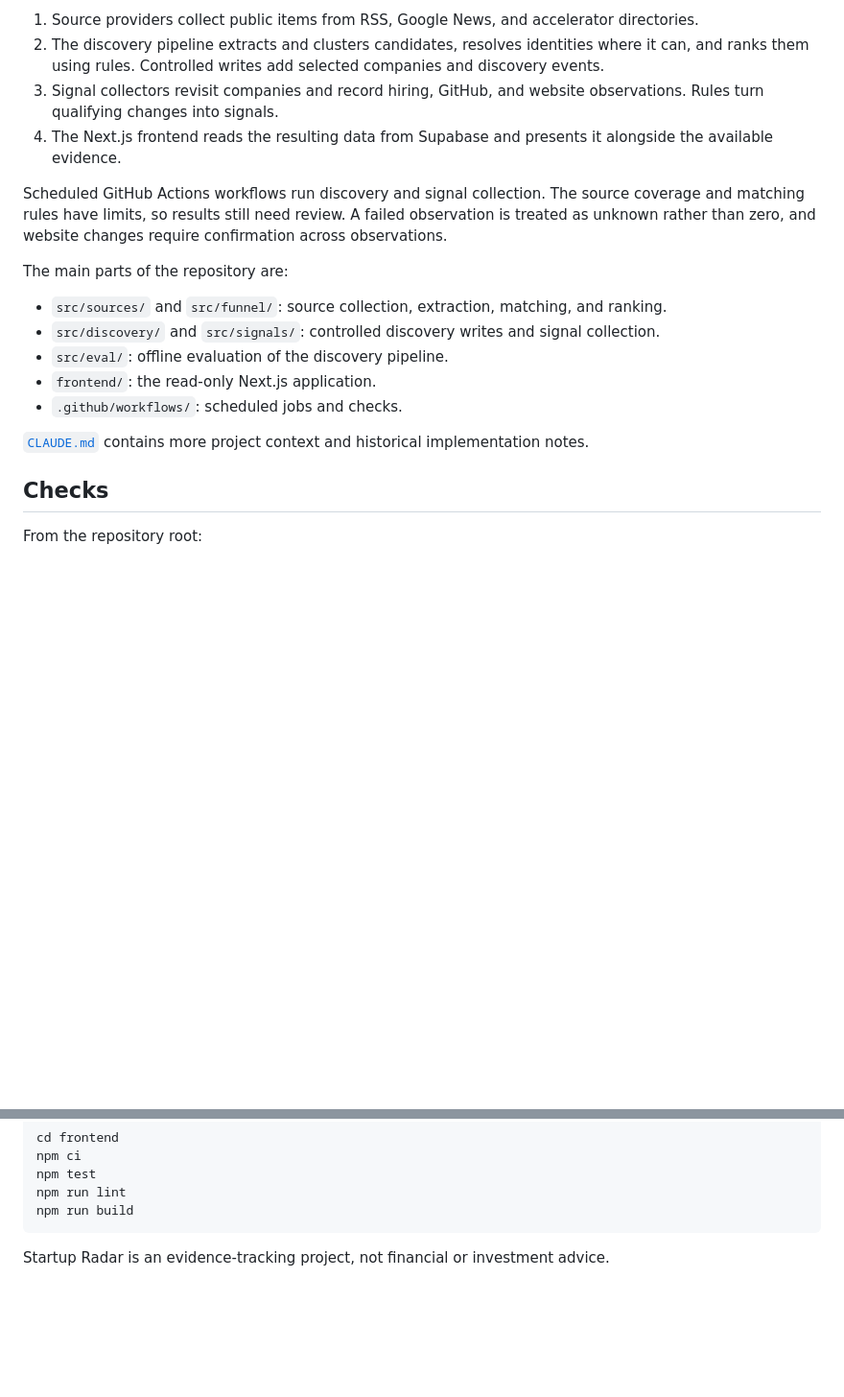
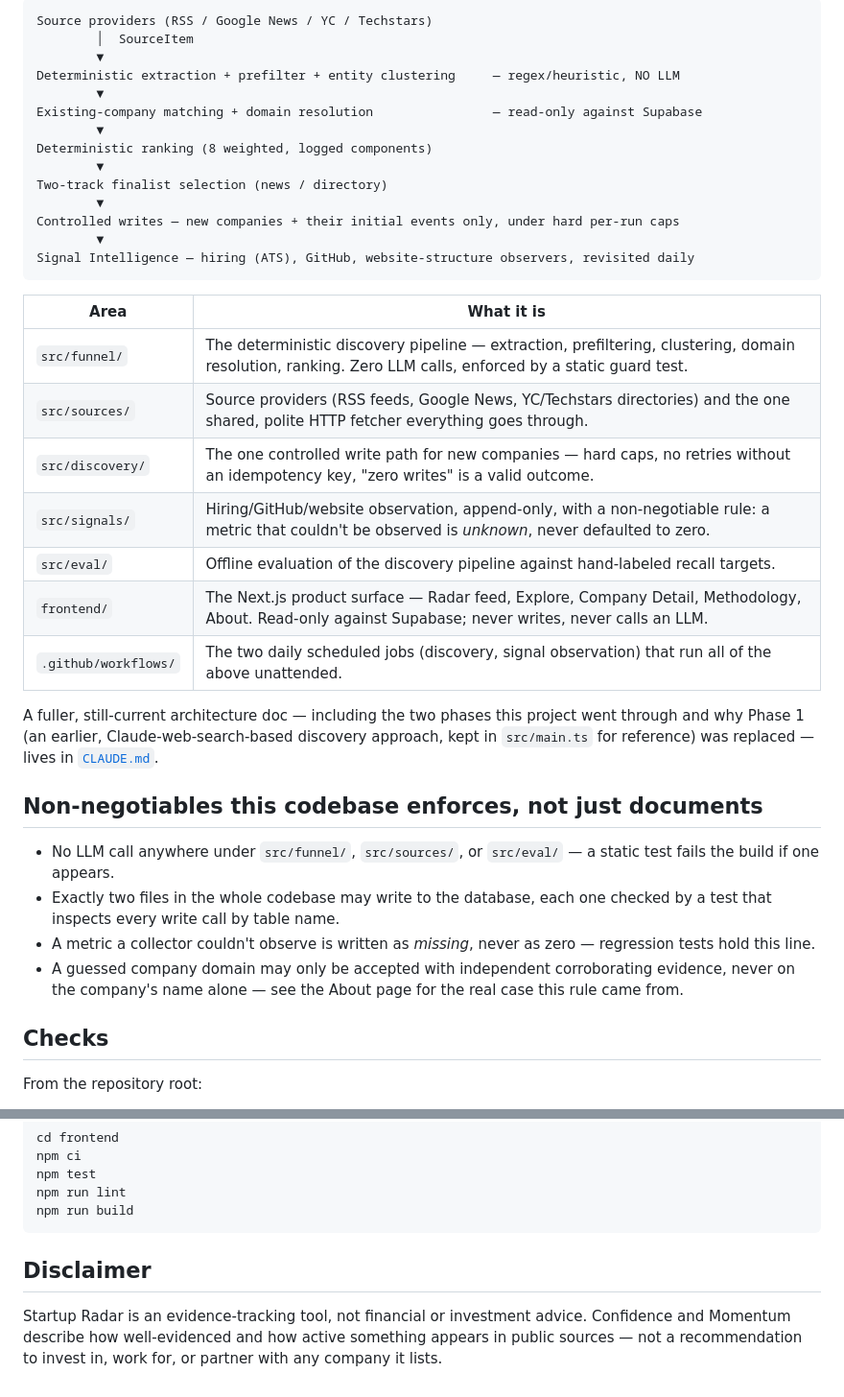
Before and after one commit to gradycwallen/startup-radar, a Markdown page: README.md, 2 parts joined by grey strips. Shown at 96% size. Drawn GitHub-style; blank space fills up the shorter version.

````diff
--- a/README.md
+++ b/README.md
@@ -36,20 +66,45 @@ Open the local address printed in the terminal. To use your own Supabase data, c
 
-1. Source providers collect public items from RSS, Google News, and accelerator directories.
-2. The discovery pipeline extracts and clusters candidates, resolves identities where it can, and ranks them using rules. Controlled writes add selected companies and discovery events.
-3. Signal collectors revisit companies and record hiring, GitHub, and website observations. Rules turn qualifying changes into signals.
-4. The Next.js frontend reads the resulting data from Supabase and presents it alongside the available evidence.
+```
+Source providers (RSS / Google News / YC / Techstars)
+        │  SourceItem
+        ▼
+Deterministic extraction + prefilter + entity clustering     — regex/heuristic, NO LLM
+        ▼
+Existing-company matching + domain resolution                — read-only against Supabase
+        ▼
+Deterministic ranking (8 weighted, logged components)
+        ▼
+Two-track finalist selection (news / directory)
+        ▼
+Controlled writes — new companies + their initial events only, under hard per-run caps
+        ▼
+Signal Intelligence — hiring (ATS), GitHub, website-structure observers, revisited daily
+```
 
-Scheduled GitHub Actions workflows run discovery and signal collection. The source coverage and matching rules have limits, so results still need review. A failed observation is treated as unknown rather than zero, and website changes require confirmation across observations.
+| Area | What it is |
+|---|---|
+| `src/funnel/` | The deterministic discovery pipeline — extraction, prefiltering, clustering, domain resolution, ranking. Zero LLM calls, enforced by a static guard test. |
+| `src/sources/` | Source providers (RSS feeds, Google News, YC/Techstars directories) and the one shared, polite HTTP fetcher everything goes through. |
+| `src/discovery/` | The one controlled write path for new companies — hard caps, no retries without an idempotency key, "zero writes" is a valid outcome. |
+| `src/signals/` | Hiring/GitHub/website observation, append-only, with a non-negotiable rule: a metric that couldn't be observed is *unknown*, never defaulted to zero. |
+| `src/eval/` | Offline evaluation of the discovery pipeline against hand-labeled recall targets. |
+| `frontend/` | The Next.js product surface — Radar feed, Explore, Company Detail, Methodology, About. Read-only against Supabase; never writes, never calls an LLM. |
+| `.github/workflows/` | The two daily scheduled jobs (discovery, signal observation) that run all of the above unattended. |
 
-The main parts of the repository are:
+A fuller, still-current architecture doc — including the two phases this project went through and
+why Phase 1 (an earlier, Claude-web-search-based discovery approach, kept in `src/main.ts` for
+reference) was replaced — lives in [`CLAUDE.md`](CLAUDE.md).
 
-- `src/sources/` and `src/funnel/`: source collection, extraction, matching, and ranking.
-- `src/discovery/` and `src/signals/`: controlled discovery writes and signal collection.
-- `src/eval/`: offline evaluation of the discovery pipeline.
-- `frontend/`: the read-only Next.js application.
-- `.github/workflows/`: scheduled jobs and checks.
+## Non-negotiables this codebase enforces, not just documents
 
-[`CLAUDE.md`](CLAUDE.md) contains more project context and historical implementation notes.
+- No LLM call anywhere under `src/funnel/`, `src/sources/`, or `src/eval/` — a static test fails
+  the build if one appears.
+- Exactly two files in the whole codebase may write to the database, each one checked by a test
+  that inspects every write call by table name.
+- A metric a collector couldn't observe is written as *missing*, never as zero — regression tests
+  hold this line.
+- A guessed company domain may only be accepted with independent corroborating evidence, never on
+  the company's name alone — see the About page for the real case this rule came from.
 
 ## Checks
 
@@ -71,4 +126,8 @@ npm run lint
 npm run build
 ```
 
-Startup Radar is an evidence-tracking project, not financial or investment advice.
+## Disclaimer
+
+Startup Radar is an evidence-tracking tool, not financial or investment advice. Confidence and
+Momentum describe how well-evidenced and how active something appears in public sources — not a
+recommendation to invest in, work for, or partner with any company it lists.
````
Also changed, not shown: other parts of README.md (+43 -13 lines), docs/screenshot-radar.jpg.
